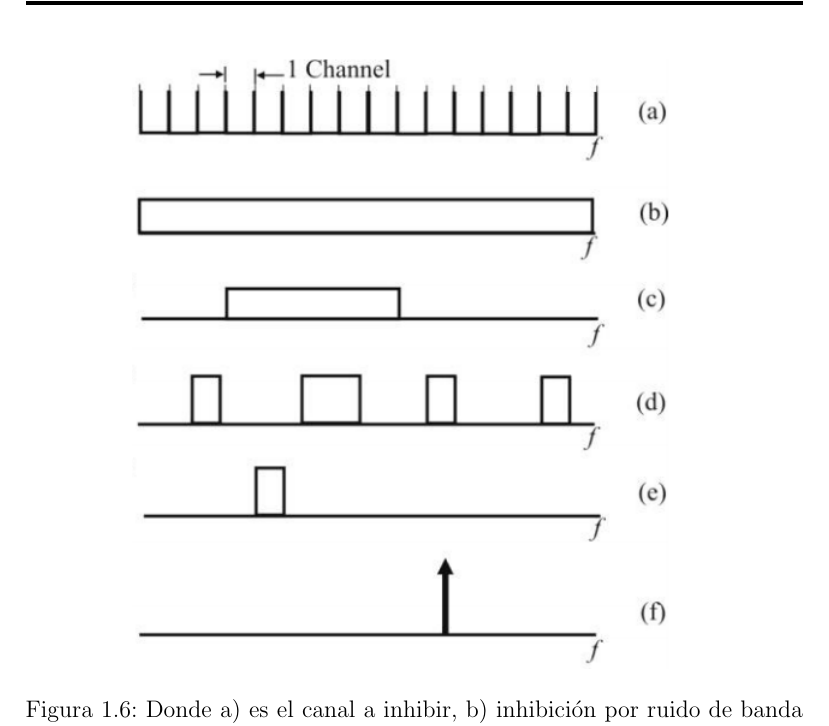
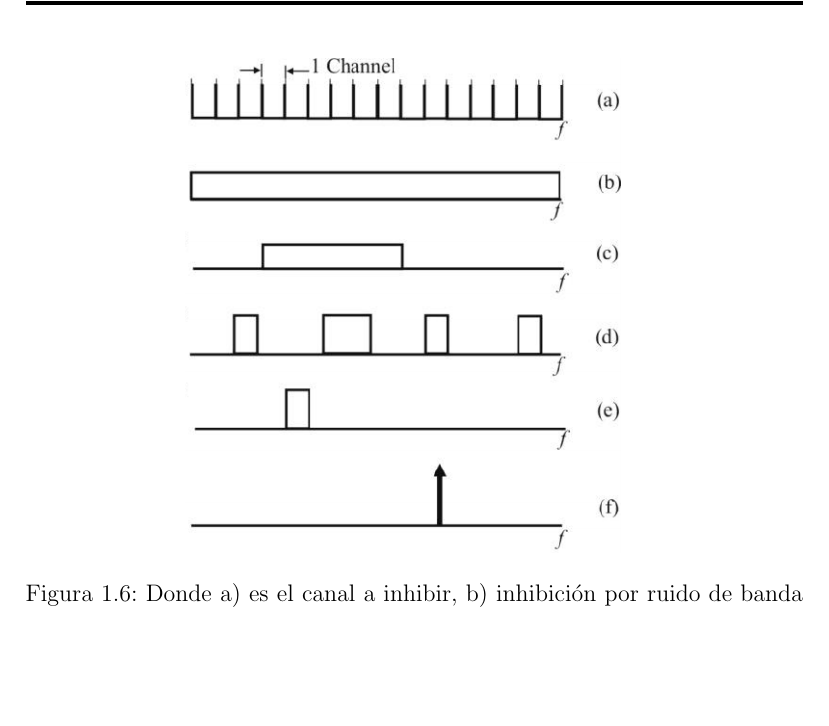
Before and after one commit to altagracience/proyecto-final, a LaTeX document (Latex/ProyectoFinal.tex): part of page 17 of 21, cut so that both start at the same text, the shorter picture padded with empty space. Compiled offline with pdfLaTeX.

Commit message:
Commiteando un sábado

```diff
--- a/Latex/ProyectoFinal.tex
+++ b/Latex/ProyectoFinal.tex
@@ -328,7 +328,7 @@ hacen uso de saltos de canales para ser efectivas.
 
 \begin{figure}[htb]
 	\centering
-	\includegraphics[scale=0.8]{tipos_de_jam.png}
+	\includegraphics[scale=0.65]{tipos_de_jam.png}
     \caption{Donde a) es el canal a inhibir, b) inhibición por ruido de banda ancha, c) inhibición por ruido de banda parcial continuo,
     d) inhibición por ruido de banda parcial discontinuo, e) inhibición por ruido de banda angosta, f) inhibición por tono }
 	\label{tipos_de_jam}
```
Also changed, not shown: 7 other files.
